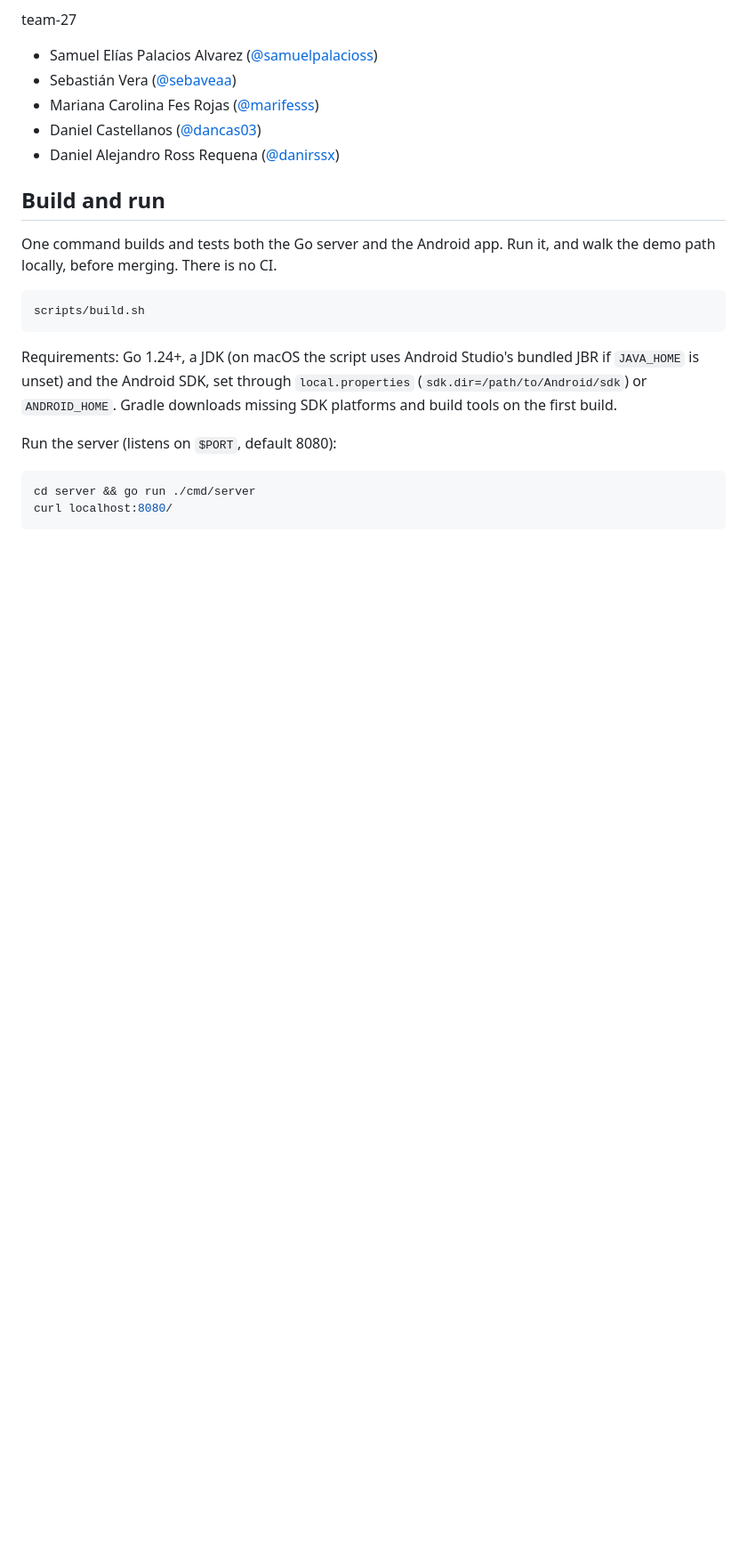
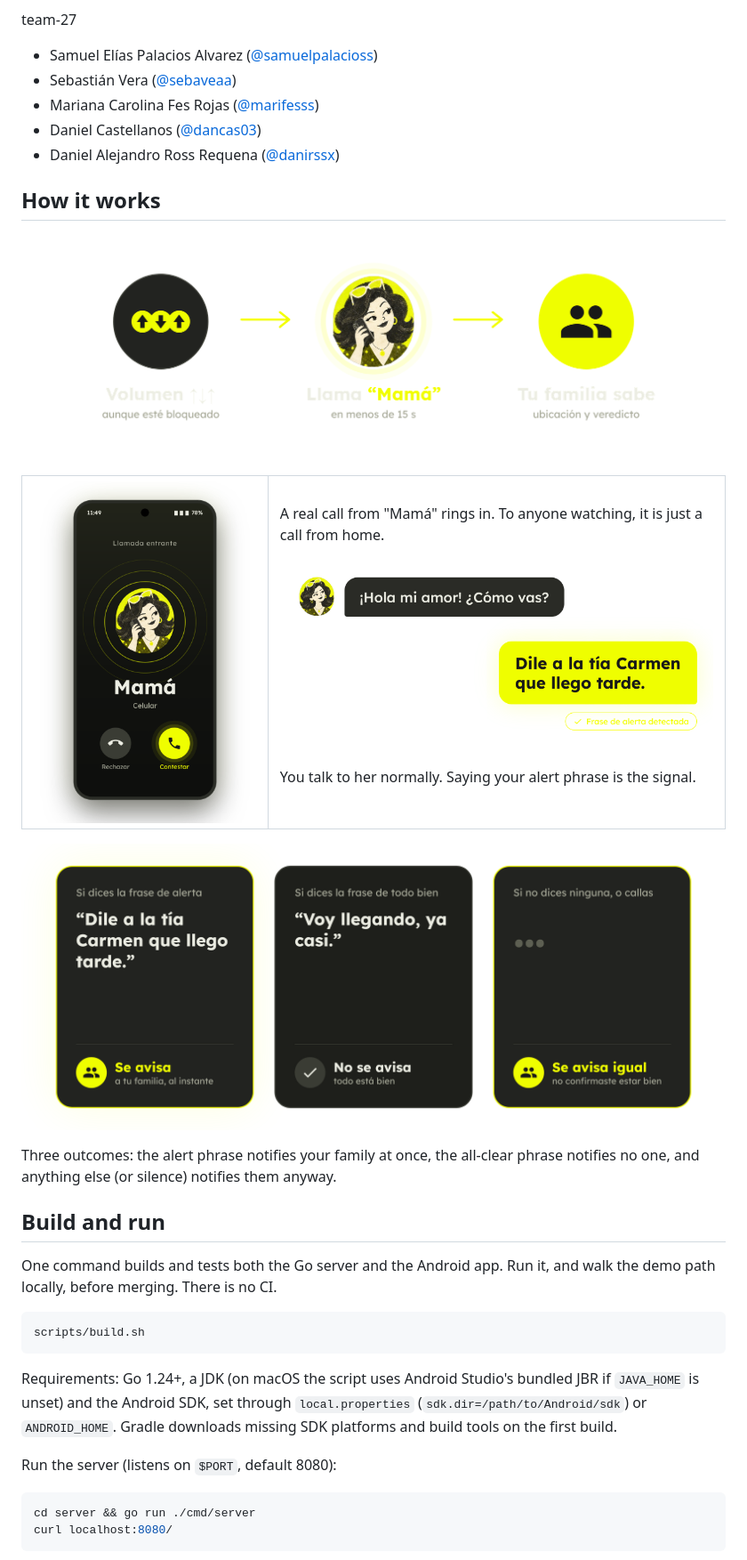
Before and after one commit to platanus-hack/platanus-hack-26-ve-team-27, a Markdown page: README.md, the part around the change. Shown at 89% size. Drawn GitHub-style; pictures changed too: docs/presentacion/visuales/flujo.png (added), docs/presentacion/visuales/frase-clave.png (added), docs/presentacion/visuales/llamada-entrante.png (added); blank space fills up the shorter version.

Commit message:
docs: add "How it works" visuals to the README
Co-Authored-By: Claude Opus 5.5 <noreply@anthropic.com>

```diff
--- a/README.md
+++ b/README.md
@@ -13,6 +13,31 @@ team-27
 - Mariana Carolina Fes Rojas ([@marifesss](https://github.com/marifesss))
 - Daniel Castellanos ([@dancas03](https://github.com/dancas03))
 - Daniel Alejandro Ross Requena ([@danirssx](https://github.com/danirssx))
+
+## How it works
+
+<p align="center">
+  <img src="./docs/presentacion/visuales/flujo.png" alt="Volume up, down, up even when locked; Mamá calls in under 15 s; your family gets your location and the verdict" width="100%" />
+</p>
+
+<table>
+  <tr>
+    <td width="35%" align="center">
+      <img src="./docs/presentacion/visuales/llamada-entrante.png" alt="Incoming call from Mamá on the phone screen" width="240" />
+    </td>
+    <td width="65%">
+      <p>A real call from "Mamá" rings in. To anyone watching, it is just a call from home.</p>
+      <img src="./docs/presentacion/visuales/frase-clave.png" alt="Mamá says '¡Hola mi amor! ¿Cómo vas?' and the user answers with the alert phrase 'Dile a la tía Carmen que llego tarde.'" width="100%" />
+      <p>You talk to her normally. Saying your alert phrase is the signal.</p>
+    </td>
+  </tr>
+</table>
+
+<p align="center">
+  <img src="./docs/presentacion/visuales/tres-veredictos.png" alt="Alert phrase: your family is notified at once. All-clear phrase: no one is notified. Neither phrase or silence: your family is notified anyway" width="100%" />
+</p>
+
+Three outcomes: the alert phrase notifies your family at once, the all-clear phrase notifies no one, and anything else (or silence) notifies them anyway.
 
 ## Build and run
 
```
